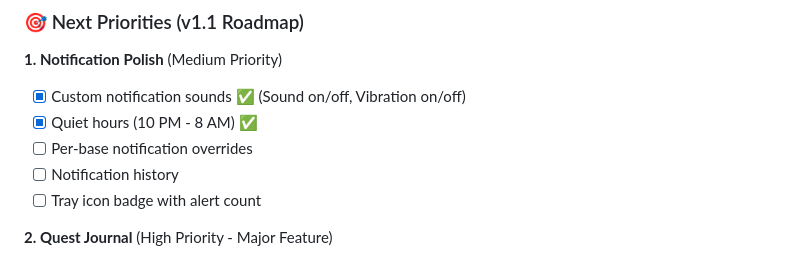
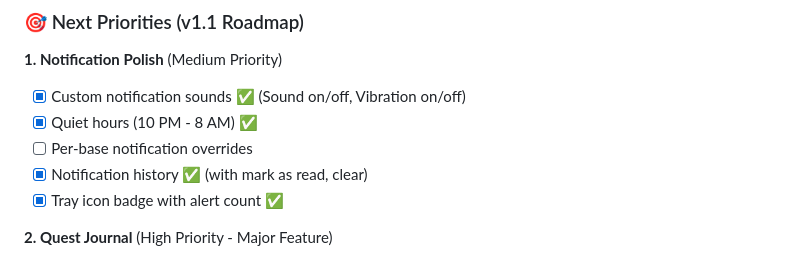
Before and after one commit to StarTuz/dune-awakening-companion, a Markdown page: NEXT_STEPS.md, the part around the change. Drawn GitHub-style.

Commit message:
docs: Update roadmap - notification polish nearly complete (4/5 items done)

```diff
--- a/NEXT_STEPS.md
+++ b/NEXT_STEPS.md
@@ -31,8 +31,8 @@
 - [x] Custom notification sounds ✅ (Sound on/off, Vibration on/off)
 - [x] Quiet hours (10 PM - 8 AM) ✅
 - [ ] Per-base notification overrides
-- [ ] Notification history
-- [ ] Tray icon badge with alert count
+- [x] Notification history ✅ (with mark as read, clear)
+- [x] Tray icon badge with alert count ✅
 
 **2. Quest Journal** (High Priority - Major Feature)
 - [ ] Quest list & management
```
